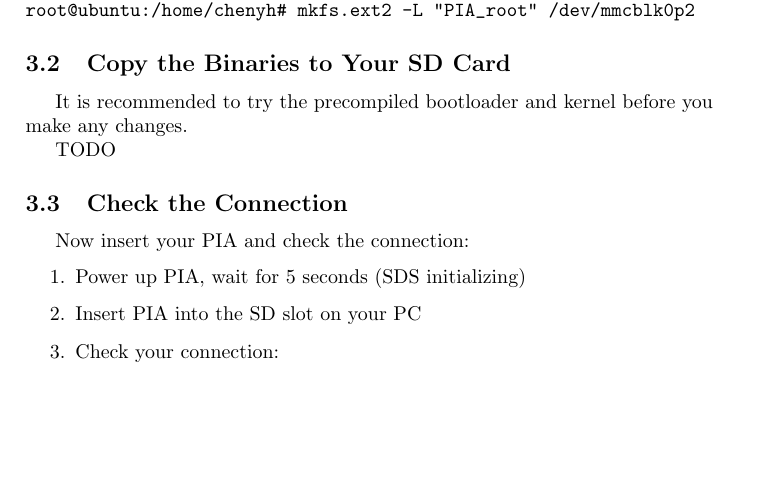
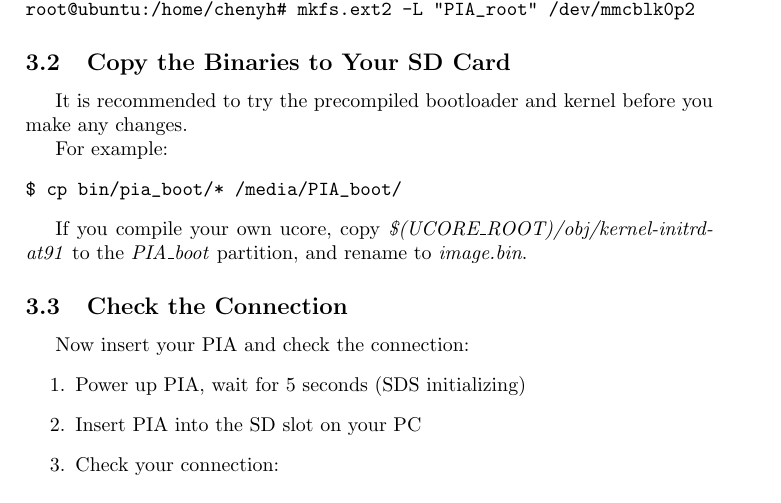
Before and after one commit to chyh1990/ucore-arch-arm, a LaTeX document (doc/sds_readme/sds_readme.tex): part of page 2 of 4, cut so that both start at the same text, the shorter picture padded with empty space. Compiled offline with pdfLaTeX.

Commit message:
user guide

```diff
--- a/doc/sds_readme/sds_readme.tex
+++ b/doc/sds_readme/sds_readme.tex
@@ -118,7 +118,13 @@ root@ubuntu:/home/chenyh# mkfs.ext2 -L "PIA_root" /dev/mmcblk0p2
 It is recommended to try the precompiled bootloader and kernel before
 you make any changes.
 
-TODO
+For example:
+\begin{verbatim}
+$ cp bin/pia_boot/* /media/PIA_boot/
+\end{verbatim}
+
+If you compile your own ucore, copy \emph{\$(UCORE\_ROOT)/obj/kernel-initrd-at91}
+to the \emph{PIA\_boot} partition, and rename to \emph{image.bin}.
 
 \subsection{Check the Connection}
 Now insert your PIA and check the connection:
```
